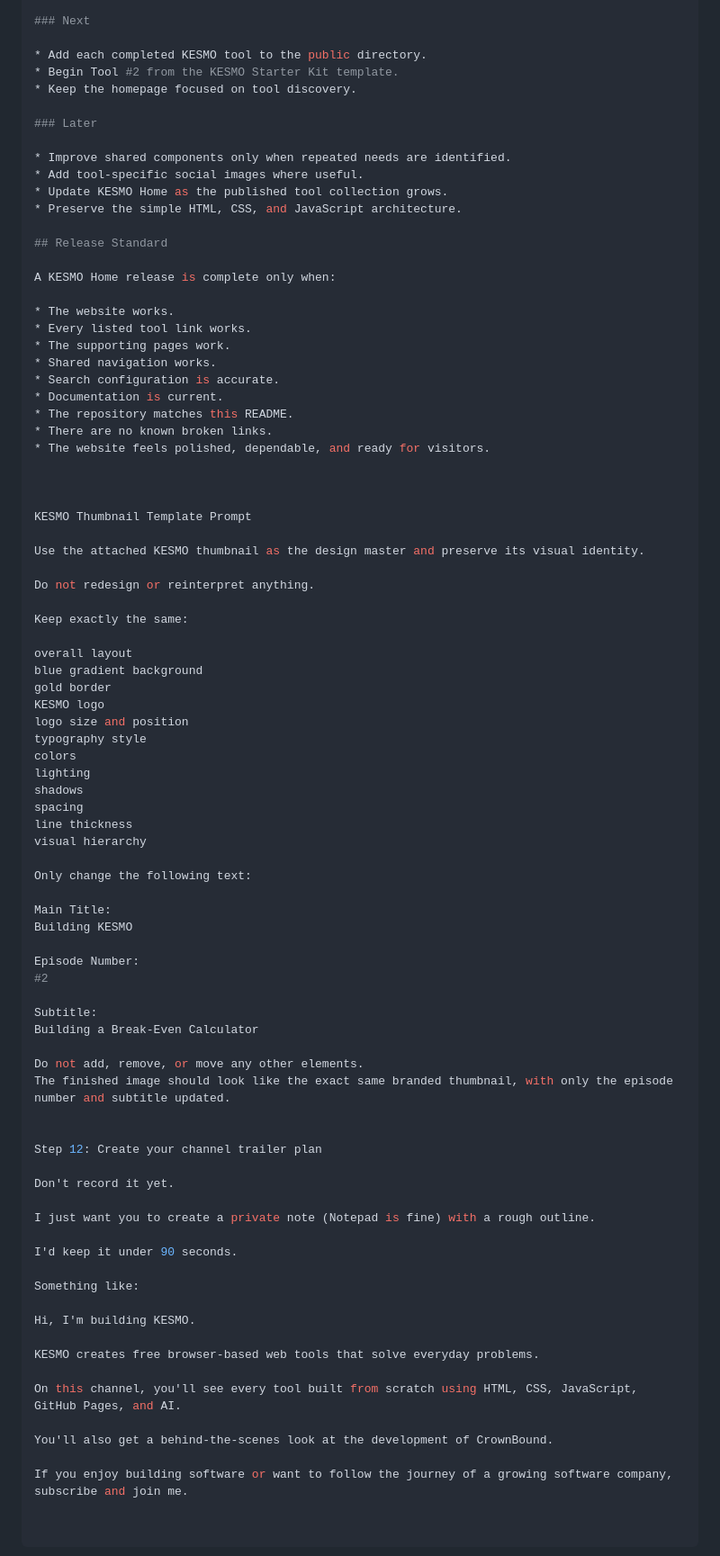
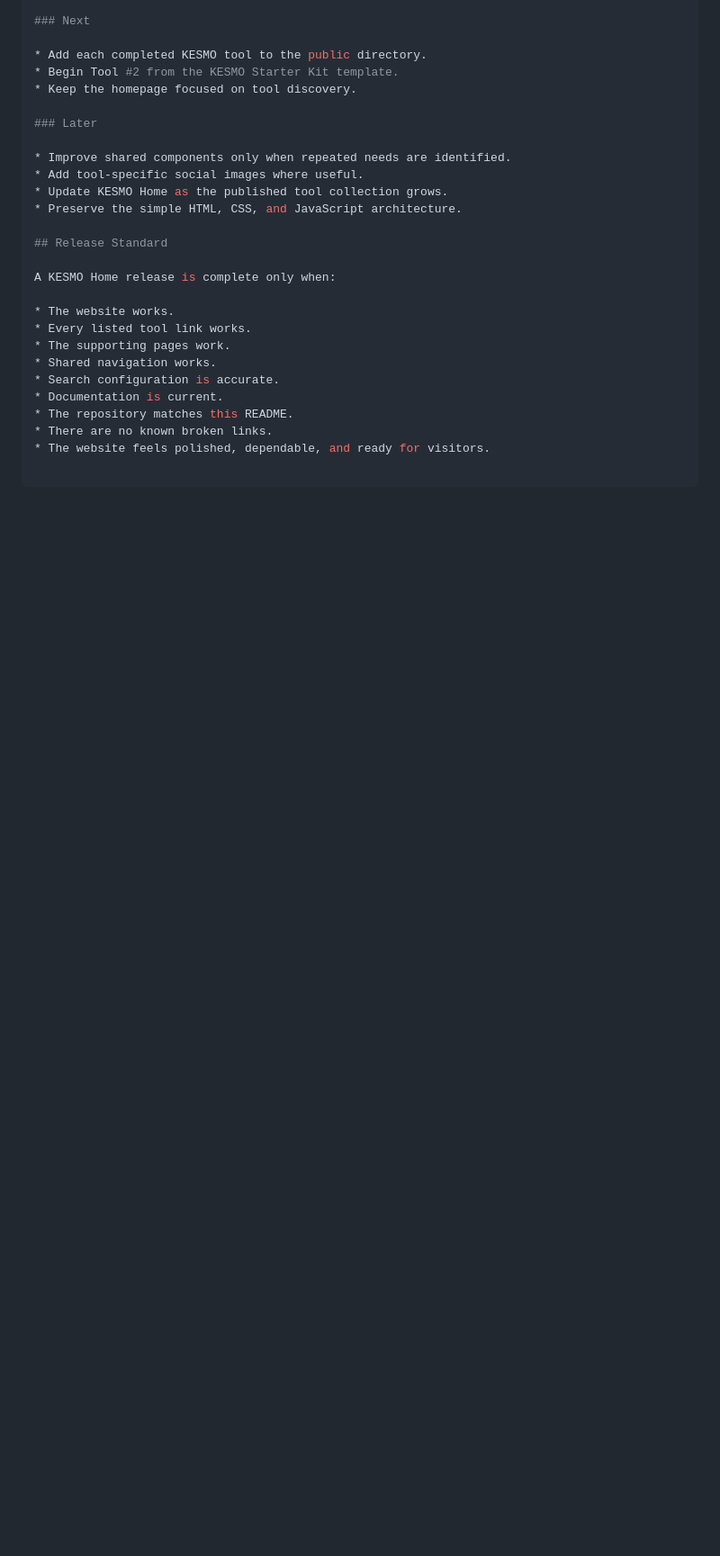
Before and after one commit to KESMOWorks/kesmoworks.github.io, a Markdown page: README.md, the part around the change. Shown at 90% size. Rendered like a GitHub page; blank space fills up the shorter version.

Commit message:
Update development documentation

```diff
--- a/README.md
+++ b/README.md
@@ -490,61 +490,3 @@ A KESMO Home release is complete only when:
 * The repository matches this README.
 * There are no known broken links.
 * The website feels polished, dependable, and ready for visitors.
-
-
-
-KESMO Thumbnail Template Prompt
-
-Use the attached KESMO thumbnail as the design master and preserve its visual identity.
-
-Do not redesign or reinterpret anything.
-
-Keep exactly the same:
-
-overall layout
-blue gradient background
-gold border
-KESMO logo
-logo size and position
-typography style
-colors
-lighting
-shadows
-spacing
-line thickness
-visual hierarchy
-
-Only change the following text:
-
-Main Title:
-Building KESMO
-
-Episode Number:
-#2
-
-Subtitle:
-Building a Break-Even Calculator
-
-Do not add, remove, or move any other elements.
-The finished image should look like the exact same branded thumbnail, with only the episode number and subtitle updated.
-
-
-Step 12: Create your channel trailer plan
-
-Don't record it yet.
-
-I just want you to create a private note (Notepad is fine) with a rough outline.
-
-I'd keep it under 90 seconds.
-
-Something like:
-
-Hi, I'm building KESMO.
-
-KESMO creates free browser-based web tools that solve everyday problems.
-
-On this channel, you'll see every tool built from scratch using HTML, CSS, JavaScript, GitHub Pages, and AI.
-
-You'll also get a behind-the-scenes look at the development of CrownBound.
-
-If you enjoy building software or want to follow the journey of a growing software company, subscribe and join me.
```
